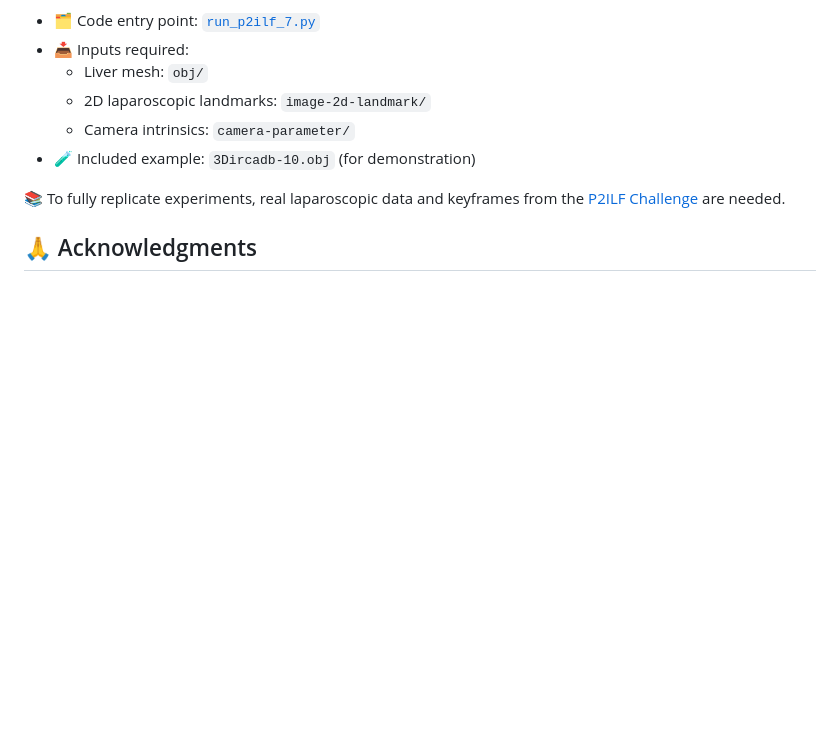
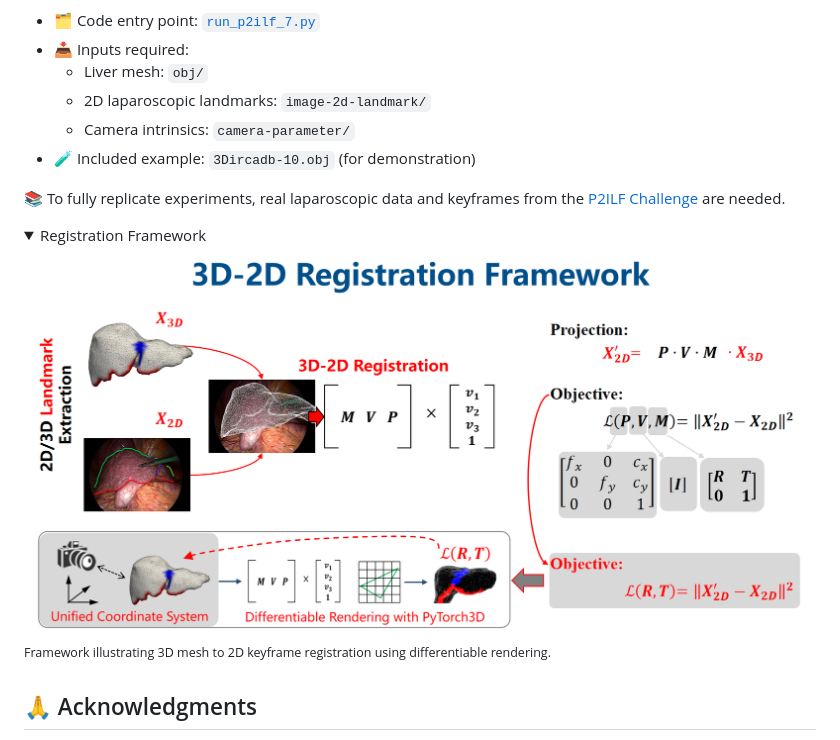
Before and after one commit to xukun-zhang/MeshGraphCNN, a Markdown page: README.md, the part around the change. Drawn GitHub-style; folded sections open; blank space fills up the shorter version.

```diff
--- a/README.md
+++ b/README.md
@@ -107,6 +107,15 @@ We additionally provide a lightweight implementation for rigid **3D–2D registr
 
 📚 To fully replicate experiments, real laparoscopic data and keyframes from the [P2ILF Challenge](https://github.com/sharib-vision/P2ILF/tree/main) are needed.
 
+<details>
+<summary>Registration Framework</summary>
+
+![Registration Framework](PyTorch3D-3D-2D-Registration/RegistrationFramework.png)
+
+<sup>Framework illustrating 3D mesh to 2D keyframe registration using differentiable rendering.</sup>
+
+</details>
+
 ## 🙏 Acknowledgments
 
 This project builds upon several excellent open-source works and datasets.
```
